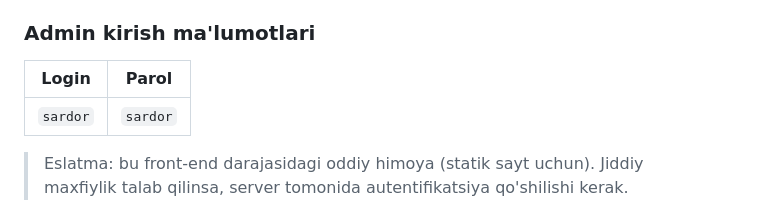
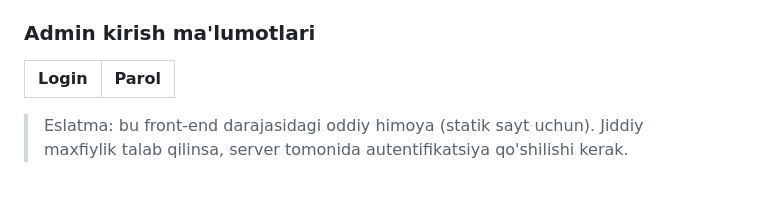
Before and after one commit to madrimovs/dastgoh, a Markdown page: README.md, the part around the change. Rendered like a GitHub page; blank space fills up the shorter version.

```diff
--- a/README.md
+++ b/README.md
@@ -24,7 +24,7 @@ mo'ljallangan, lekin barcha qurilmalarga moslashadi.
 
 | Login  | Parol  |
 |--------|--------|
-| `sardor` | `sardor` |
+
 
 > Eslatma: bu front-end darajasidagi oddiy himoya (statik sayt uchun). Jiddiy
 > maxfiylik talab qilinsa, server tomonida autentifikatsiya qo'shilishi kerak.
```
